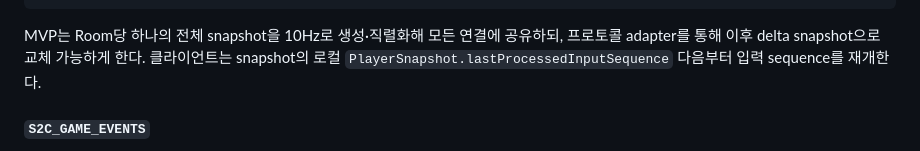
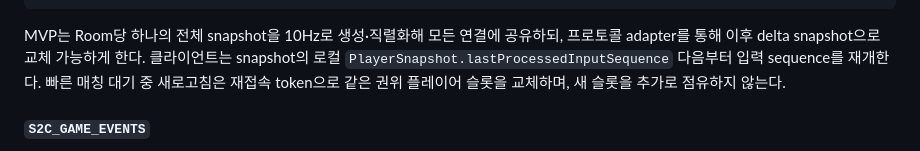
Before and after one commit to tina445/SquirrelGame, a Markdown page: squirrel-heist-project-spec.md, the part around the change. Drawn GitHub-style.

````diff
--- a/squirrel-heist-project-spec.md
+++ b/squirrel-heist-project-spec.md
@@ -668,7 +668,7 @@ interface WorldSnapshot {
 }
 ```
 
-MVP는 Room당 하나의 전체 snapshot을 10Hz로 생성·직렬화해 모든 연결에 공유하되, 프로토콜 adapter를 통해 이후 delta snapshot으로 교체 가능하게 한다. 클라이언트는 snapshot의 로컬 `PlayerSnapshot.lastProcessedInputSequence` 다음부터 입력 sequence를 재개한다.
+MVP는 Room당 하나의 전체 snapshot을 10Hz로 생성·직렬화해 모든 연결에 공유하되, 프로토콜 adapter를 통해 이후 delta snapshot으로 교체 가능하게 한다. 클라이언트는 snapshot의 로컬 `PlayerSnapshot.lastProcessedInputSequence` 다음부터 입력 sequence를 재개한다. 빠른 매칭 대기 중 새로고침은 재접속 token으로 같은 권위 플레이어 슬롯을 교체하며, 새 슬롯을 추가로 점유하지 않는다.
 
 #### `S2C_GAME_EVENTS`
 
````
Also changed, not shown: docs/PROTOCOL.md (+1 -1 lines).
